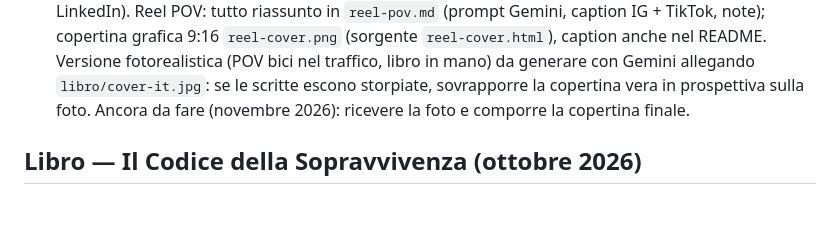
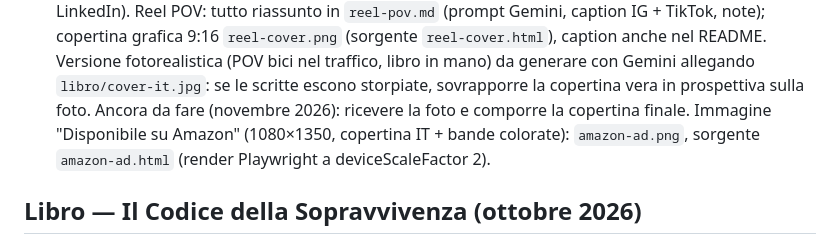
Before and after one commit to nikolaifissenko/streetsmart-volt, a Markdown page: CLAUDE.md, the part around the change. Drawn GitHub-style; blank space fills up the shorter version.

Commit message:
CLAUDE.md: nota immagine Amazon del libro
Co-Authored-By: Claude Opus 5.5 <noreply@anthropic.com>
Claude-Session: https://claude.ai/code/session_01GsKxMoBsJDvgeTUM9Zk132

```diff
--- a/CLAUDE.md
+++ b/CLAUDE.md
@@ -244,6 +244,8 @@ Regola: arterie note e strade con 3+ corsie senza ciclabile → rosso, non giall
   nel README. Versione fotorealistica (POV bici nel traffico, libro in mano) da generare con Gemini
   allegando `libro/cover-it.jpg`: se le scritte escono storpiate, sovrapporre la copertina vera in
   prospettiva sulla foto. Ancora da fare (novembre 2026): ricevere la foto e comporre la copertina finale.
+  Immagine "Disponibile su Amazon" (1080×1350, copertina IT + bande colorate): `amazon-ad.png`,
+  sorgente `amazon-ad.html` (render Playwright a deviceScaleFactor 2).
 
 ## Libro — Il Codice della Sopravvivenza (ottobre 2026)
 Libro satirico per ciclisti urbani di Nikolai, brandizzato StreetSmart, nato dai suoi tour in
```
